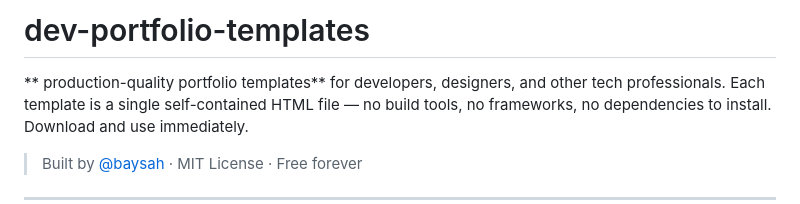
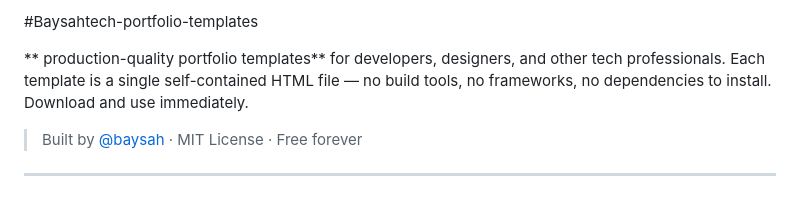
Before and after one commit to Statisticsage/Baysahtech-portfolio-templates, a Markdown page: README.md, the part around the change. Rendered like a GitHub page.

```diff
--- a/README.md
+++ b/README.md
@@ -1,4 +1,4 @@
-# dev-portfolio-templates
+#Baysahtech-portfolio-templates
 
 ** production-quality portfolio templates** for developers, designers, and other tech professionals. Each template is a single self-contained HTML file — no build tools, no frameworks, no dependencies to install. Download and use immediately.
 
```
